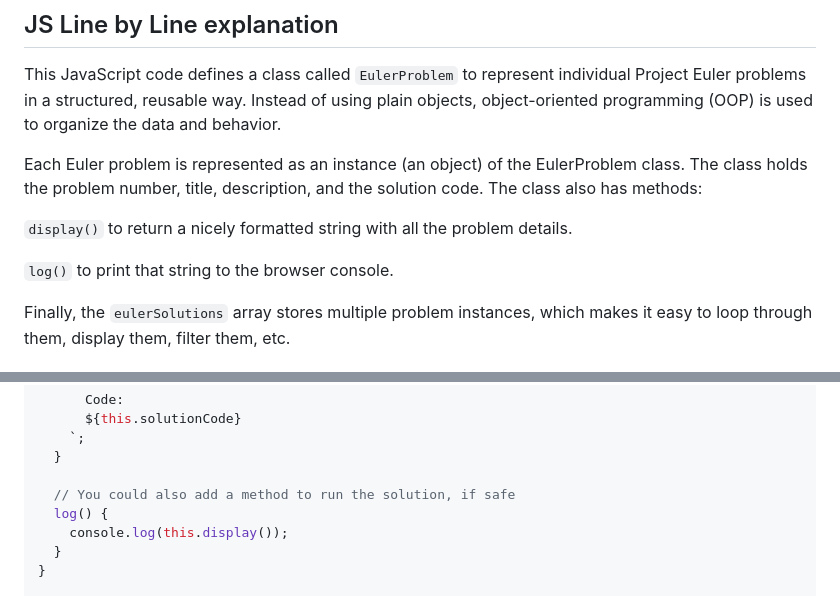
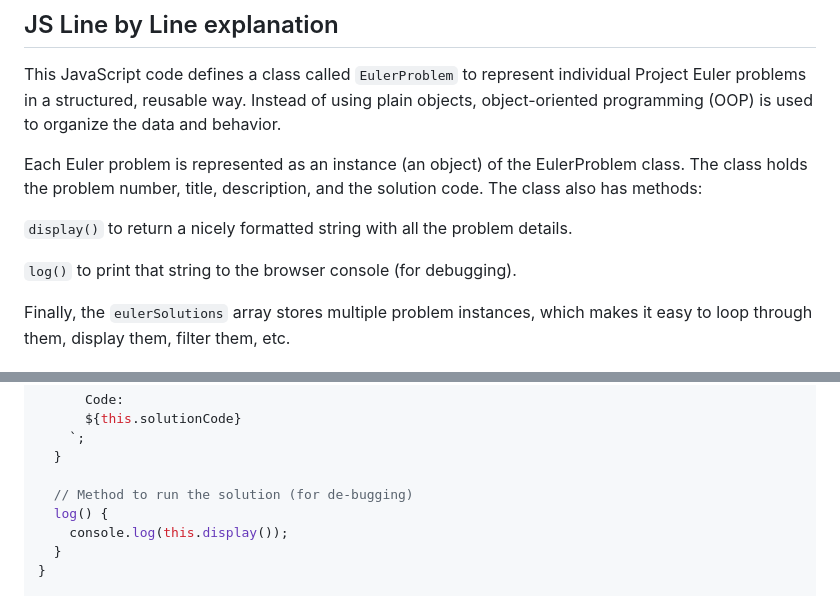
Before and after one commit to kellytheace/maxkelly-repository, a Markdown page: Project Euler/PE-Notes.md, 2 parts joined by grey strips. GitHub-like rendering.

```diff
--- a/Project Euler/PE-Notes.md
+++ b/Project Euler/PE-Notes.md
@@ -30,7 +30,7 @@ Each Euler problem is represented as an instance (an object) of the EulerProblem
 
 `display()` to return a nicely formatted string with all the problem details.
 
-`log()` to print that string to the browser console.
+`log()` to print that string to the browser console (for debugging).
 
 Finally, the `eulerSolutions` array stores multiple problem instances, which makes it easy to loop through them, display them, filter them, etc.
 
@@ -55,7 +55,7 @@ class EulerProblem {
     `;
   }
 
-  // You could also add a method to run the solution, if safe
+  // Method to run the solution (for de-bugging)
   log() {
     console.log(this.display());
   }
```
